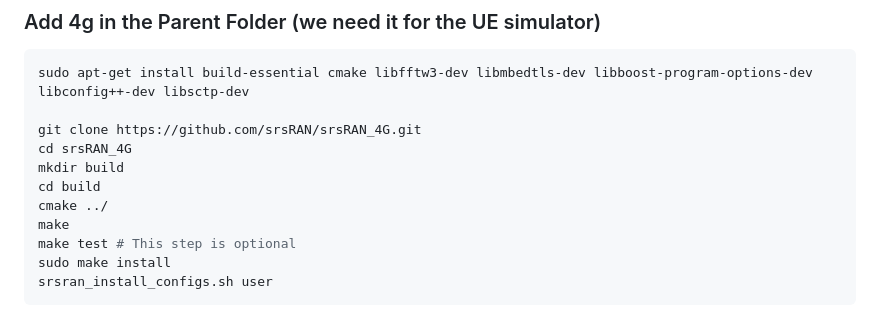
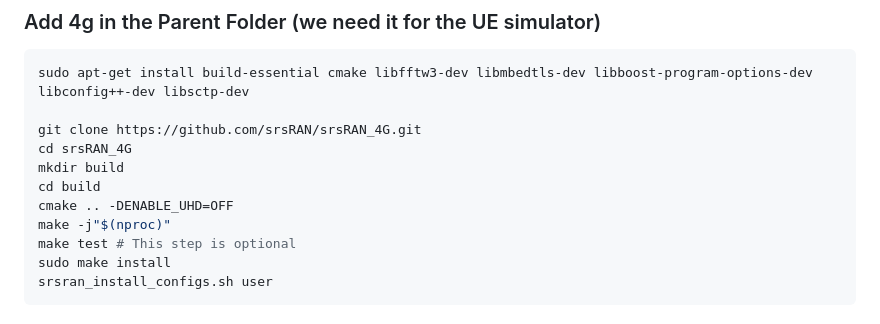
Before and after one commit to SystronLab/srsRAN-ZMQ, a Markdown page: README.md, the part around the change. GitHub-like rendering.

Commit message:
Modify build commands in README.md
Updated build instructions to disable UHD support and enable parallel make.

```diff
--- a/README.md
+++ b/README.md
@@ -97,8 +97,8 @@ git clone https://github.com/srsRAN/srsRAN_4G.git
 cd srsRAN_4G
 mkdir build
 cd build
-cmake ../
-make
+cmake .. -DENABLE_UHD=OFF
+make -j"$(nproc)"
 make test # This step is optional
 sudo make install
 srsran_install_configs.sh user
```
